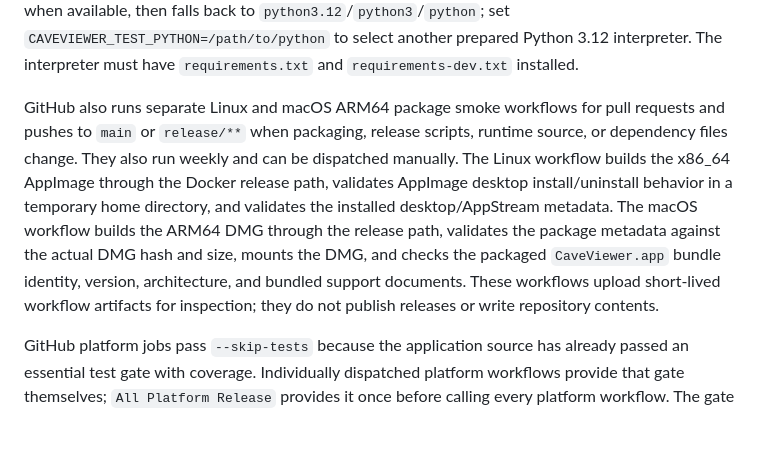
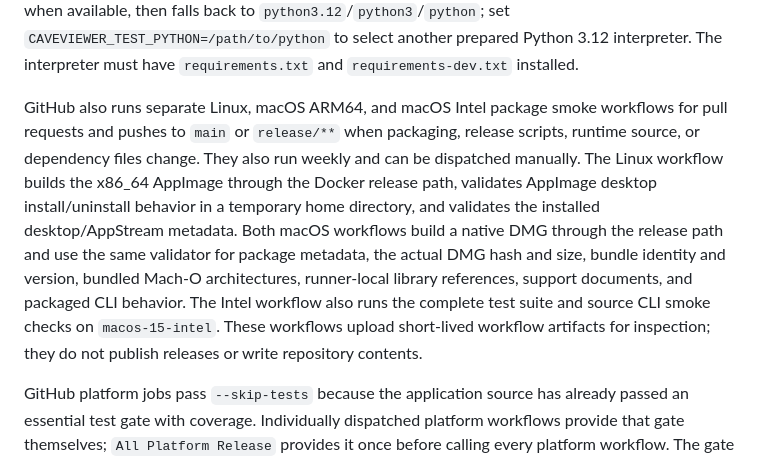
Before and after one commit to CaveViewer/CaveViewer, a Markdown page: README-developer.md, the part around the change. GitHub-like rendering; blank space fills up the shorter version.

Commit message:
docs: document native macOS package validation

```diff
--- a/README-developer.md
+++ b/README-developer.md
@@ -164,18 +164,19 @@ the application version or creating artifacts. It uses
 select another prepared Python 3.12 interpreter. The interpreter must have
 `requirements.txt` and `requirements-dev.txt` installed.
 
-GitHub also runs separate Linux and macOS ARM64 package smoke workflows for
+GitHub also runs separate Linux, macOS ARM64, and macOS Intel package smoke workflows for
 pull requests and pushes to `main` or `release/**` when packaging, release
 scripts, runtime source, or dependency files change. They also run weekly and
 can be dispatched manually. The Linux workflow builds the x86_64 AppImage
 through the Docker release path, validates AppImage desktop install/uninstall
 behavior in a temporary home directory, and validates the installed
-desktop/AppStream metadata. The macOS workflow builds the ARM64 DMG through the
-release path, validates the package metadata against the actual DMG hash and
-size, mounts the DMG, and checks the packaged `CaveViewer.app` bundle identity,
-version, architecture, and bundled support documents. These workflows upload
-short-lived workflow artifacts for inspection; they do not publish releases or
-write repository contents.
+desktop/AppStream metadata. Both macOS workflows build a native DMG through the
+release path and use the same validator for package metadata, the actual DMG
+hash and size, bundle identity and version, bundled Mach-O architectures,
+runner-local library references, support documents, and packaged CLI behavior.
+The Intel workflow also runs the complete test suite and source CLI smoke checks
+on `macos-15-intel`. These workflows upload short-lived workflow artifacts for
+inspection; they do not publish releases or write repository contents.
 
 GitHub platform jobs pass `--skip-tests` because the application source has
 already passed an essential test gate with coverage. Individually dispatched
```
Also changed, not shown: docs/development/releases.md (+21 -0 lines), docs/development/testing.md (+6 -0 lines).
